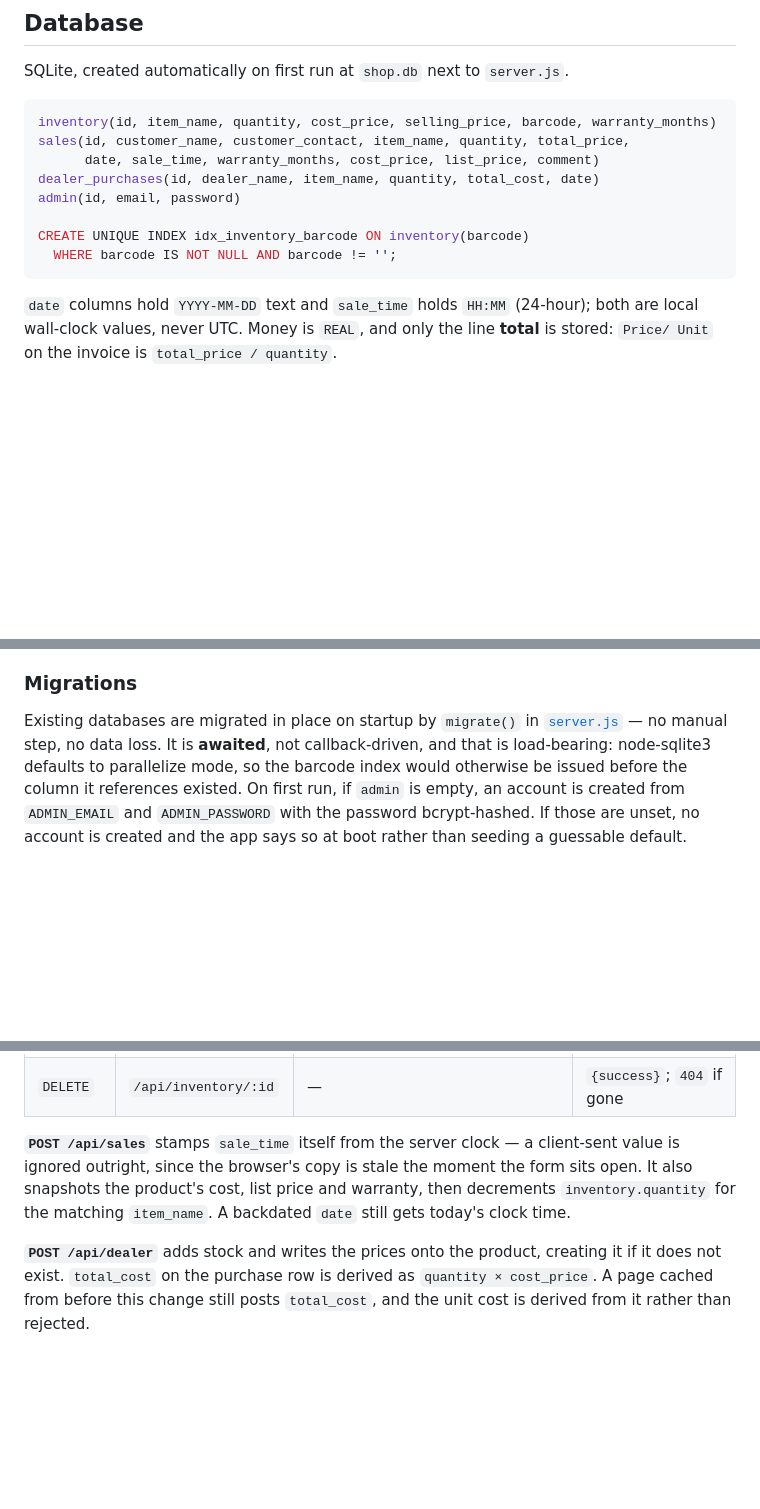
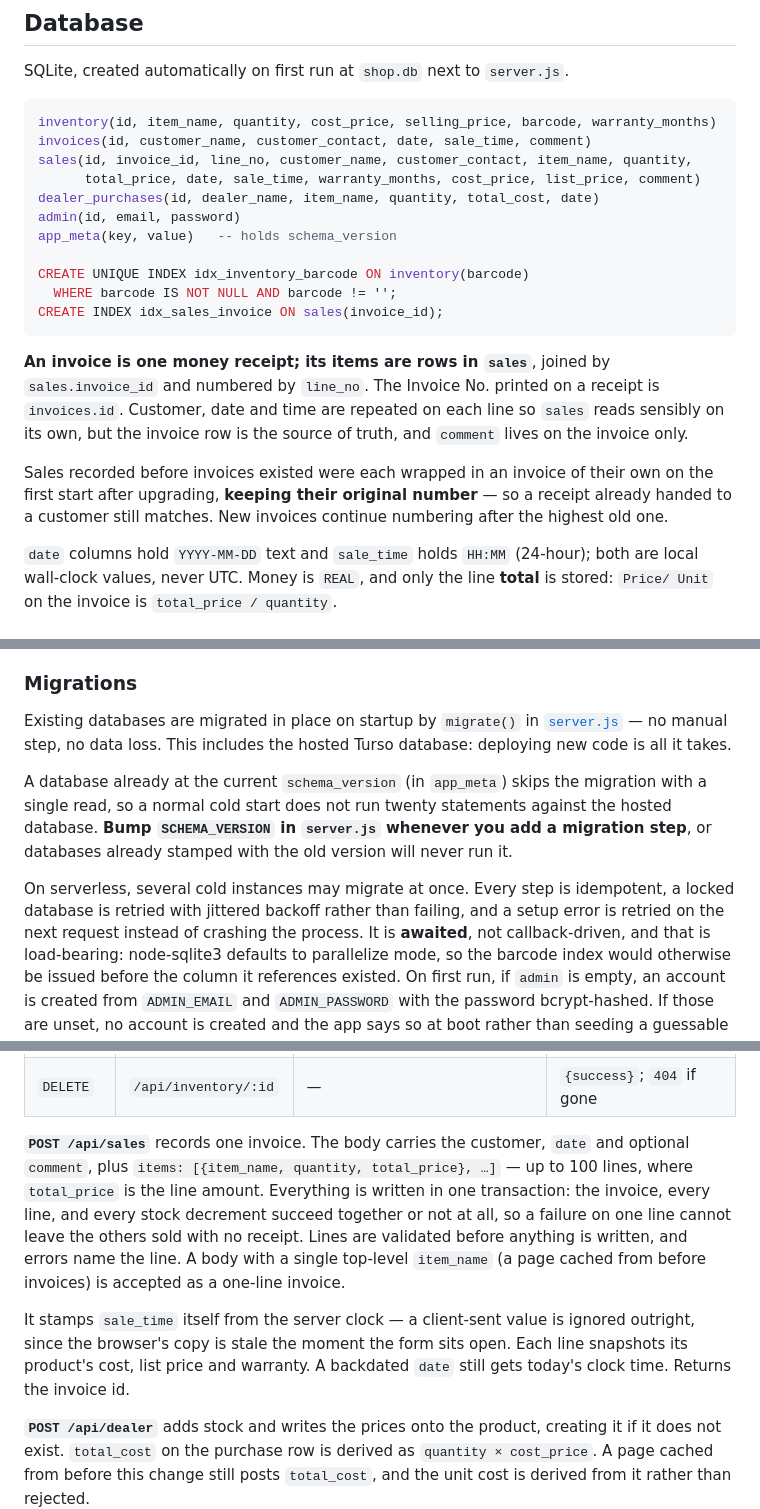
Before and after one commit to habib6bd/amader-bazar, a Markdown page: README.md, 3 parts joined by grey strips. GitHub-like rendering; blank space fills up the shorter version.

Commit message:
Document invoices, the sales API body, and how migrations reach Turso
Describes the invoices table and how its lines live in `sales`, that older
sales were wrapped with their original numbers, the new POST /api/sales body and
its all-or-nothing transaction, and the `invoices` array in /api/data. Removes
the "one item per invoice" limitation, which no longer holds, and notes the one
that replaces it: a long invoice's second page repeats the column header but not
the invoice number.

Also explains that deploying is all it takes for the hosted database to migrate,
that an up-to-date database skips the migration with one read, and that
SCHEMA_VERSION must be bumped with every new migration step — otherwise
databases already stamped with the old version would silently never run it.

Co-Authored-By: Claude Opus 5 <noreply@anthropic.com>

````diff
--- a/README.md
+++ b/README.md
@@ -284,14 +284,28 @@ SQLite, created automatically on first run at `shop.db` next to `server.js`.
 
 ```sql
 inventory(id, item_name, quantity, cost_price, selling_price, barcode, warranty_months)
-sales(id, customer_name, customer_contact, item_name, quantity, total_price,
-      date, sale_time, warranty_months, cost_price, list_price, comment)
+invoices(id, customer_name, customer_contact, date, sale_time, comment)
+sales(id, invoice_id, line_no, customer_name, customer_contact, item_name, quantity,
+      total_price, date, sale_time, warranty_months, cost_price, list_price, comment)
 dealer_purchases(id, dealer_name, item_name, quantity, total_cost, date)
 admin(id, email, password)
+app_meta(key, value)   -- holds schema_version
 
 CREATE UNIQUE INDEX idx_inventory_barcode ON inventory(barcode)
   WHERE barcode IS NOT NULL AND barcode != '';
+CREATE INDEX idx_sales_invoice ON sales(invoice_id);
 ```
+
+**An invoice is one money receipt; its items are rows in `sales`**, joined by
+`sales.invoice_id` and numbered by `line_no`. The Invoice No. printed on a receipt is
+`invoices.id`. Customer, date and time are repeated on each line so `sales` reads sensibly
+on its own, but the invoice row is the source of truth, and `comment` lives on the invoice
+only.
+
+Sales recorded before invoices existed were each wrapped in an invoice of their own on the
+first start after upgrading, **keeping their original number** — so a receipt already
+handed to a customer still matches. New invoices continue numbering after the highest old
+one.
 
 `date` columns hold `YYYY-MM-DD` text and `sale_time` holds `HH:MM` (24-hour); both are
 local wall-clock values, never UTC. Money is `REAL`, and only the line **total** is stored:
@@ -327,7 +341,17 @@ up sharing a code. Don't remove it.
 ### Migrations
 
 Existing databases are migrated in place on startup by `migrate()` in
-[`server.js`](server.js) — no manual step, no data loss. It is **awaited**, not
+[`server.js`](server.js) — no manual step, no data loss. This includes the hosted Turso
+database: deploying new code is all it takes.
+
+A database already at the current `schema_version` (in `app_meta`) skips the migration
+with a single read, so a normal cold start does not run twenty statements against the
+hosted database. **Bump `SCHEMA_VERSION` in `server.js` whenever you add a migration
+step**, or databases already stamped with the old version will never run it.
+
+On serverless, several cold instances may migrate at once. Every step is idempotent, a
+locked database is retried with jittered backoff rather than failing, and a setup error is
+retried on the next request instead of crashing the process. It is **awaited**, not
 callback-driven, and that is load-bearing: node-sqlite3 defaults to parallelize mode, so
 the barcode index would otherwise be issued before the column it references existed. On
 first run, if `admin` is empty, an account is created from `ADMIN_EMAIL` and
@@ -363,11 +387,18 @@ All endpoints are JSON. **None of them require authentication** — see
 | `PUT` | `/api/inventory/:id` | same as POST | `{success, renamed}`; `404`/`400`/`409` |
 | `DELETE` | `/api/inventory/:id` | — | `{success}`; `404` if gone |
 
-**`POST /api/sales`** stamps `sale_time` itself from the server clock — a client-sent value
-is ignored outright, since the browser's copy is stale the moment the form sits open. It
-also snapshots the product's cost, list price and warranty, then decrements
-`inventory.quantity` for the matching `item_name`. A backdated `date` still gets today's
-clock time.
+**`POST /api/sales`** records one invoice. The body carries the customer, `date` and
+optional `comment`, plus `items: [{item_name, quantity, total_price}, …]` — up to 100
+lines, where `total_price` is the line amount. Everything is written in one transaction:
+the invoice, every line, and every stock decrement succeed together or not at all, so a
+failure on one line cannot leave the others sold with no receipt. Lines are validated
+before anything is written, and errors name the line. A body with a single top-level
+`item_name` (a page cached from before invoices) is accepted as a one-line invoice.
+
+It stamps `sale_time` itself from the server clock — a client-sent value is ignored
+outright, since the browser's copy is stale the moment the form sits open. Each line
+snapshots its product's cost, list price and warranty. A backdated `date` still gets
+today's clock time. Returns the invoice id.
 
 **`POST /api/dealer`** adds stock and writes the prices onto the product, creating it if it
 does not exist. `total_cost` on the purchase row is derived as `quantity × cost_price`. A
````
Also changed, not shown: other parts of README.md (+6 -7 lines).
